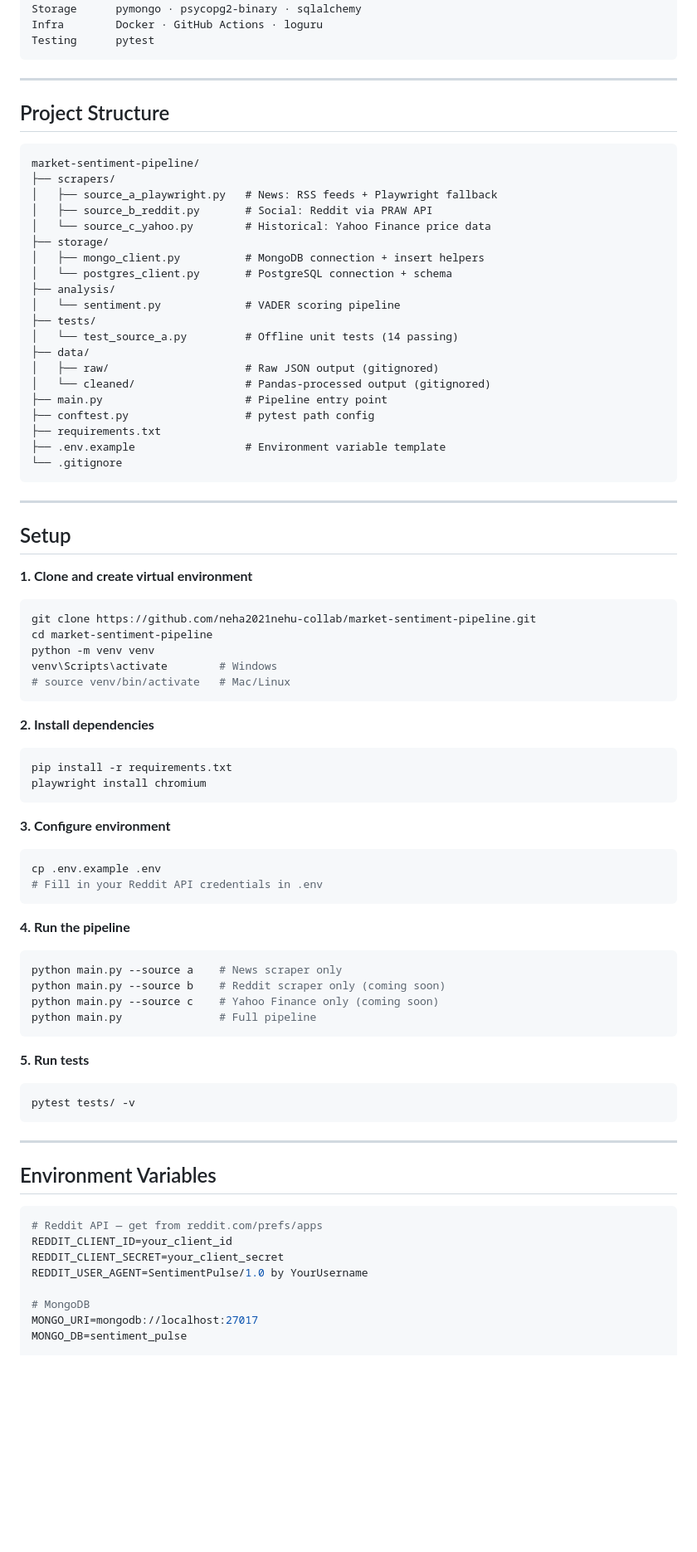
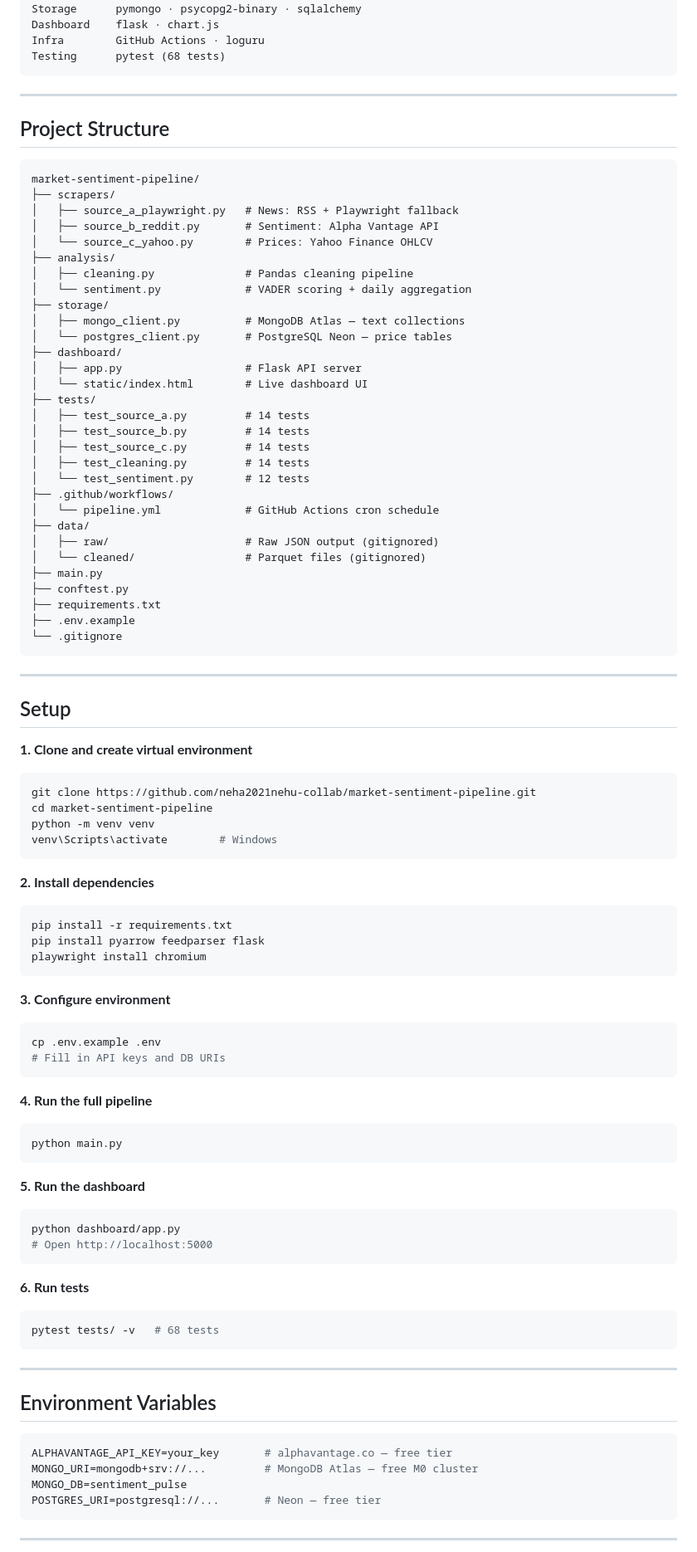
Before and after one commit to neha2021nehu-collab/market-sentiment-pipeline, a Markdown page: README.md, the part around one of its changes. Shown at 83% size. GitHub-like rendering; blank space fills up the shorter version.

Commit message:
feat: project complete: final README.md update

````diff
--- a/README.md
+++ b/README.md
@@ -67,7 +78,8 @@ Data         pandas · python-dotenv
 Sentiment    vaderSentiment · nltk
 Storage      pymongo · psycopg2-binary · sqlalchemy
-Infra        Docker · GitHub Actions · loguru
-Testing      pytest
+Dashboard    flask · chart.js
+Infra        GitHub Actions · loguru
+Testing      pytest (68 tests)
 ```
 
 ---
@@ -77,23 +89,33 @@ Testing      pytest
 ```
 market-sentiment-pipeline/
 ├── scrapers/
-│   ├── source_a_playwright.py   # News: RSS feeds + Playwright fallback
-│   ├── source_b_reddit.py       # Social: Reddit via PRAW API
-│   └── source_c_yahoo.py        # Historical: Yahoo Finance price data
+│   ├── source_a_playwright.py   # News: RSS + Playwright fallback
+│   ├── source_b_reddit.py       # Sentiment: Alpha Vantage API
+│   └── source_c_yahoo.py        # Prices: Yahoo Finance OHLCV
+├── analysis/
+│   ├── cleaning.py              # Pandas cleaning pipeline
+│   └── sentiment.py             # VADER scoring + daily aggregation
 ├── storage/
-│   ├── mongo_client.py          # MongoDB connection + insert helpers
-│   └── postgres_client.py       # PostgreSQL connection + schema
-├── analysis/
-│   └── sentiment.py             # VADER scoring pipeline
+│   ├── mongo_client.py          # MongoDB Atlas — text collections
+│   └── postgres_client.py       # PostgreSQL Neon — price tables
+├── dashboard/
+│   ├── app.py                   # Flask API server
+│   └── static/index.html        # Live dashboard UI
 ├── tests/
-│   └── test_source_a.py         # Offline unit tests (14 passing)
+│   ├── test_source_a.py         # 14 tests
+│   ├── test_source_b.py         # 14 tests
+│   ├── test_source_c.py         # 14 tests
+│   ├── test_cleaning.py         # 14 tests
+│   └── test_sentiment.py        # 12 tests
+├── .github/workflows/
+│   └── pipeline.yml             # GitHub Actions cron schedule
 ├── data/
 │   ├── raw/                     # Raw JSON output (gitignored)
-│   └── cleaned/                 # Pandas-processed output (gitignored)
-├── main.py                      # Pipeline entry point
-├── conftest.py                  # pytest path config
+│   └── cleaned/                 # Parquet files (gitignored)
+├── main.py
+├── conftest.py
 ├── requirements.txt
-├── .env.example                 # Environment variable template
+├── .env.example
 └── .gitignore
 ```
 
@@ -107,32 +129,35 @@ git clone https://github.com/neha2021nehu-collab/market-sentiment-pipeline.git
 cd market-sentiment-pipeline
 python -m venv venv
 venv\Scripts\activate        # Windows
-# source venv/bin/activate   # Mac/Linux
 ```
 
 **2. Install dependencies**
 ```bash
 pip install -r requirements.txt
+pip install pyarrow feedparser flask
 playwright install chromium
 ```
 
 **3. Configure environment**
 ```bash
 cp .env.example .env
-# Fill in your Reddit API credentials in .env
+# Fill in API keys and DB URIs
 ```
 
-**4. Run the pipeline**
+**4. Run the full pipeline**
 ```bash
-python main.py --source a    # News scraper only
-python main.py --source b    # Reddit scraper only (coming soon)
-python main.py --source c    # Yahoo Finance only (coming soon)
-python main.py               # Full pipeline
+python main.py
 ```
 
-**5. Run tests**
+**5. Run the dashboard**
 ```bash
-pytest tests/ -v
+python dashboard/app.py
+# Open http://localhost:5000
+```
+
+**6. Run tests**
+```bash
+pytest tests/ -v   # 68 tests
 ```
 
 ---
@@ -140,12 +165,11 @@ pytest tests/ -v
 ## Environment Variables
 
 ```bash
-# Reddit API — get from reddit.com/prefs/apps
-REDDIT_CLIENT_ID=your_client_id
-REDDIT_CLIENT_SECRET=your_client_secret
-REDDIT_USER_AGENT=SentimentPulse/1.0 by YourUsername
+ALPHAVANTAGE_API_KEY=your_key       # alphavantage.co — free tier
+MONGO_URI=mongodb+srv://...         # MongoDB Atlas — free M0 cluster
+MONGO_DB=sentiment_pulse
+POSTGRES_URI=postgresql://...       # Neon — free tier
+```
 
-# MongoDB
-MONGO_URI=mongodb://localhost:27017
-MONGO_DB=sentiment_pulse
+---
 
````
Also changed, not shown: other parts of README.md (+69 -52 lines).
